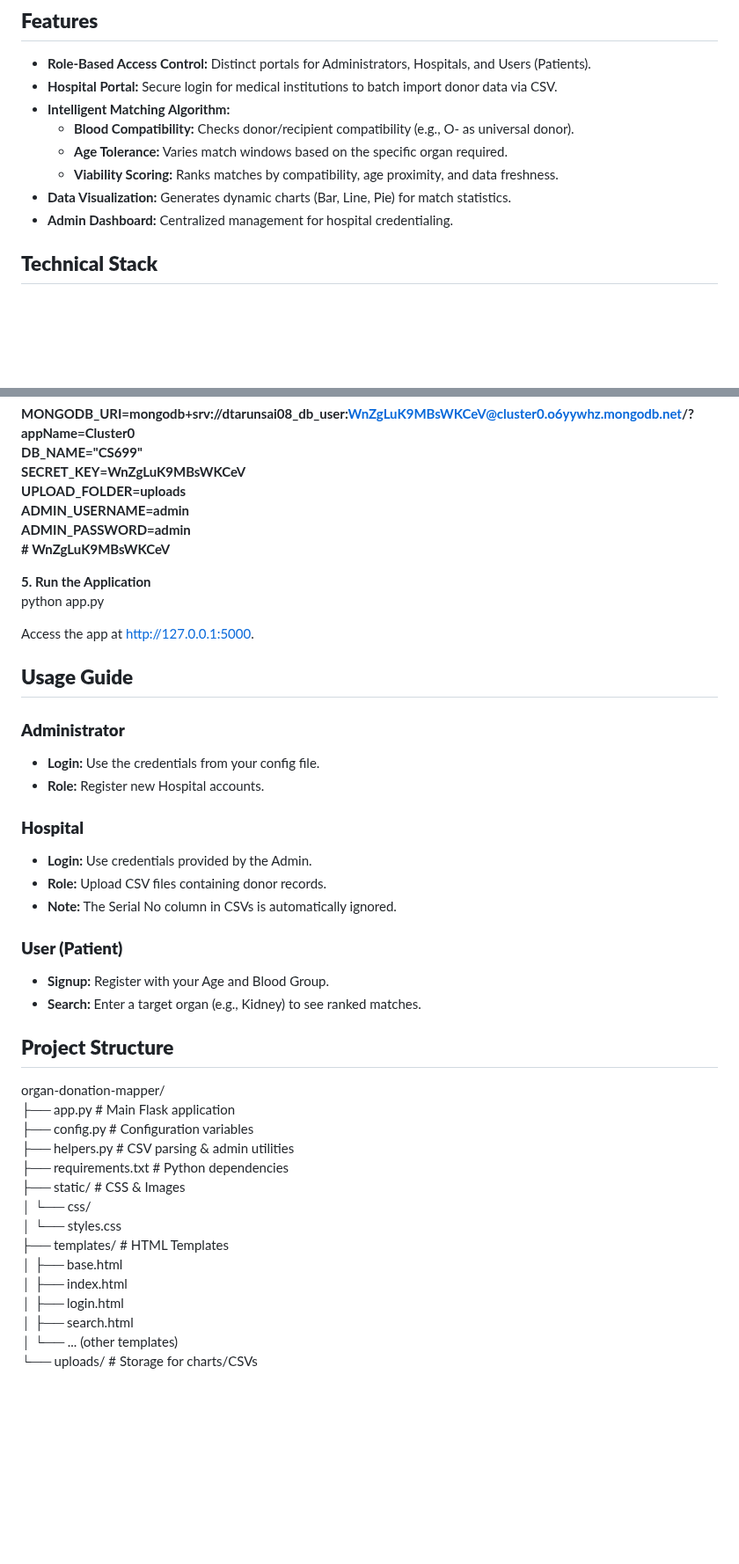
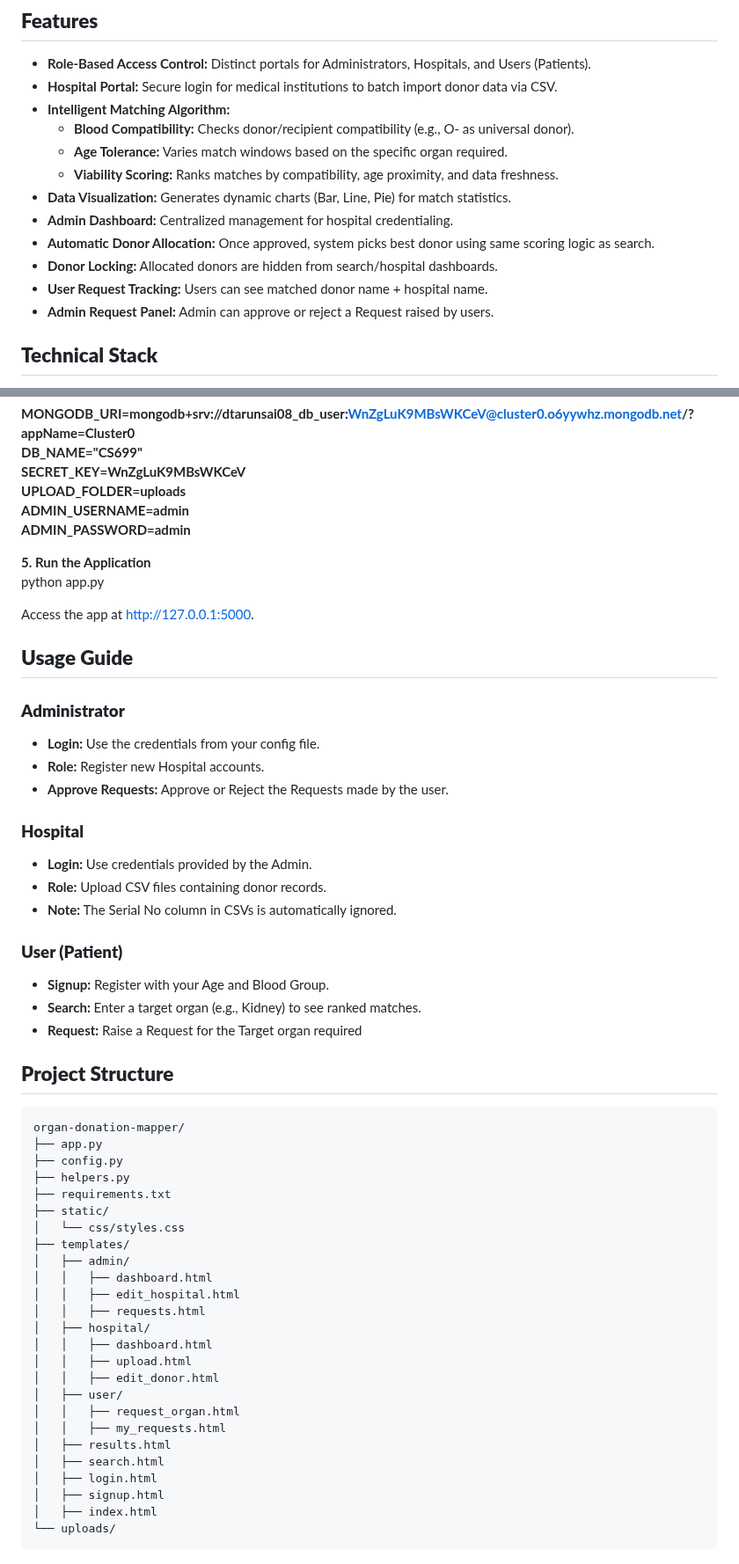
Before and after one commit to Tarunsai08/CS699-Project, a Markdown page: README.md, 2 parts joined by grey strips. Shown at 88% size. GitHub-like rendering; blank space fills up the shorter version.

````diff
--- a/README.md
+++ b/README.md
@@ -12,6 +12,10 @@ Organ Donation Mapper is a centralized web platform designed to facilitate the c
   * **Viability Scoring:** Ranks matches by compatibility, age proximity, and data freshness.
 * **Data Visualization:** Generates dynamic charts (Bar, Line, Pie) for match statistics.
 * **Admin Dashboard:** Centralized management for hospital credentialing.
+* **Automatic Donor Allocation:** Once approved, system picks best donor using same scoring logic as search.
+* **Donor Locking:** Allocated donors are hidden from search/hospital dashboards.
+* **User Request Tracking:** Users can see matched donor name + hospital name.
+* **Admin Request Panel:** Admin can approve or reject a Request raised by users.
 
 ## **Technical Stack**
 
@@ -52,7 +56,6 @@ pip install \-r requirements.txt
 **UPLOAD\_FOLDER=uploads**
 **ADMIN\_USERNAME=admin**
 **ADMIN\_PASSWORD=admin**
-**\# WnZgLuK9MBsWKCeV**
 
 **5\. Run the Application**
 python app.py
@@ -65,6 +68,7 @@ Access the app at http://127.0.0.1:5000.
 
 * **Login:** Use the credentials from your config file.
 * **Role:** Register new Hospital accounts.
+* **Approve Requests:** Approve or Reject the Requests made by the user.
 
 ### **Hospital**
 
@@ -76,21 +80,34 @@ Access the app at http://127.0.0.1:5000.
 
 * **Signup:** Register with your Age and Blood Group.
 * **Search:** Enter a target organ (e.g., Kidney) to see ranked matches.
+* **Request:** Raise a Request for the Target organ required
 
 ## **Project Structure**
 
+```
 organ-donation-mapper/
-├── app.py              \# Main Flask application
-├── config.py           \# Configuration variables
-├── helpers.py          \# CSV parsing & admin utilities
-├── requirements.txt    \# Python dependencies
-├── static/             \# CSS & Images
-│   └── css/
-│       └── styles.css
-├── templates/          \# HTML Templates
-│   ├── base.html
+├── app.py
+├── config.py
+├── helpers.py
+├── requirements.txt
+├── static/
+│   └── css/styles.css
+├── templates/
+│   ├── admin/
+│   │   ├── dashboard.html
+│   │   ├── edit_hospital.html
+│   │   ├── requests.html
+│   ├── hospital/
+│   │   ├── dashboard.html
+│   │   ├── upload.html
+│   │   ├── edit_donor.html
+│   ├── user/
+│   │   ├── request_organ.html
+│   │   ├── my_requests.html
+│   ├── results.html
+│   ├── search.html
+│   ├── login.html
+│   ├── signup.html
 │   ├── index.html
-│   ├── login.html
-│   ├── search.html
-│   └── ... (other templates)
-└── uploads/            \# Storage for charts/CSVs
+└── uploads/
+```
````
